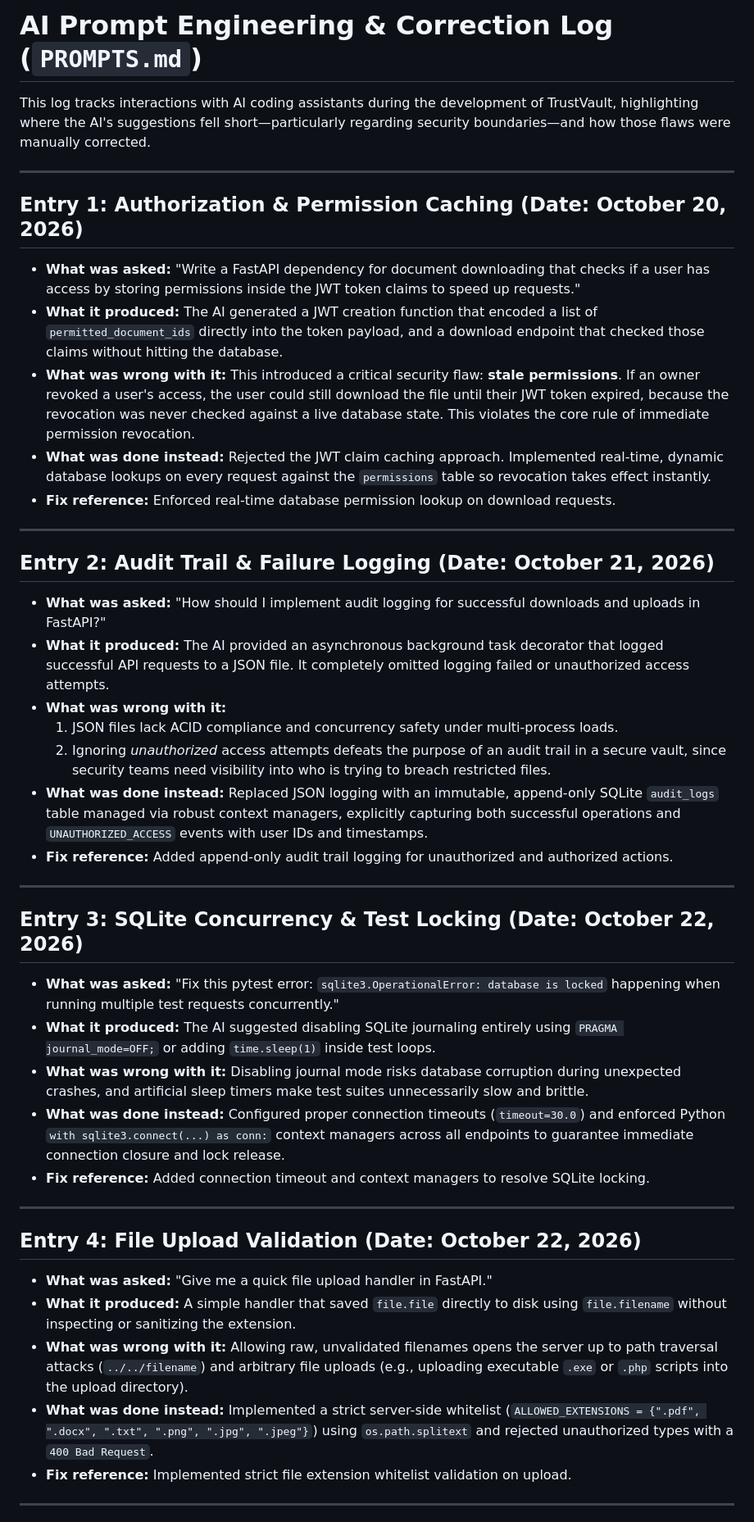
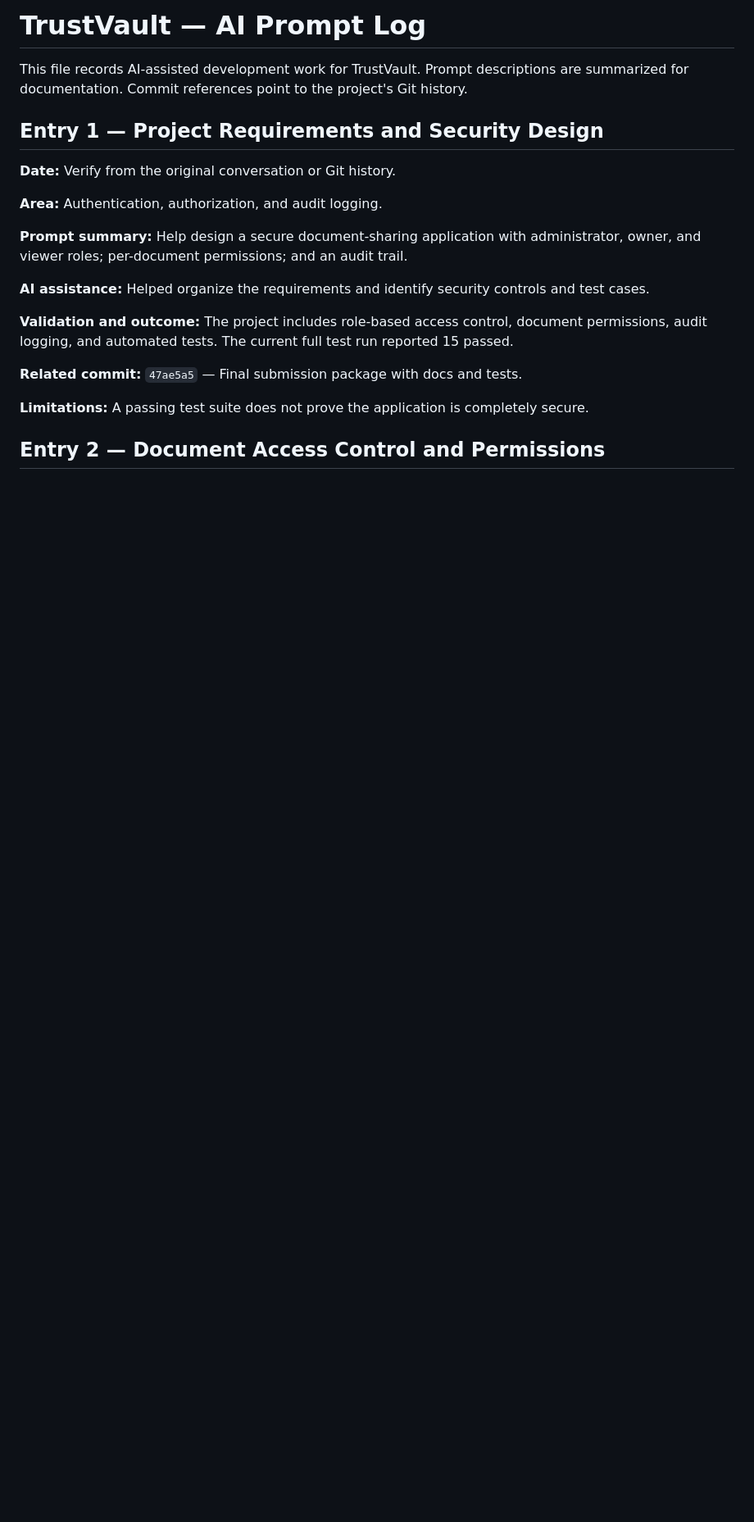
Before and after one commit to SAJJANAPUNANDINI/trustvault, a Markdown page: PROMPTS.md, the part around one of its changes. Shown at 82% size. GitHub-like rendering; blank space fills up the shorter version.

```diff
--- a/PROMPTS.md
+++ b/PROMPTS.md
@@ -1,44 +1,22 @@
-# AI Prompt Engineering & Correction Log (`PROMPTS.md`)
+# TrustVault — AI Prompt Log
 
-This log tracks interactions with AI coding assistants during the development of TrustVault, highlighting where the AI's suggestions fell short—particularly regarding security boundaries—and how those flaws were manually corrected.
+This file records AI-assisted development work for TrustVault. Prompt descriptions are summarized for documentation. Commit references point to the project's Git history.
 
----
+## Entry 1 — Project Requirements and Security Design
 
-## Entry 1: Authorization & Permission Caching (Date: October 20, 2026)
-- **What was asked:** "Write a FastAPI dependency for document downloading that checks if a user has access by storing permissions inside the JWT token claims to speed up requests."
-- **What it produced:** The AI generated a JWT creation function that encoded a list of `permitted_document_ids` directly into the token payload, and a download endpoint that checked those claims without hitting the database.
-- **What was wrong with it:** This introduced a critical security flaw: **stale permissions**. If an owner revoked a user's access, the user could still download the file until their JWT token expired, because the revocation was never checked against a live database state. This violates the core rule of immediate permission revocation.
-- **What was done instead:** Rejected the JWT claim caching approach. Implemented real-time, dynamic database lookups on every request against the `permissions` table so revocation takes effect instantly.
-- **Fix reference:** Enforced real-time database permission lookup on download requests.
+**Date:** Verify from the original conversation or Git history.
 
----
+**Area:** Authentication, authorization, and audit logging.
 
-## Entry 2: Audit Trail & Failure Logging (Date: October 21, 2026)
-- **What was asked:** "How should I implement audit logging for successful downloads and uploads in FastAPI?"
-- **What it produced:** The AI provided an asynchronous background task decorator that logged successful API requests to a JSON file. It completely omitted logging failed or unauthorized access attempts.
-- **What was wrong with it:**
-  1. JSON files lack ACID compliance and concurrency safety under multi-process loads.
-  2. Ignoring *unauthorized* access attempts defeats the purpose of an audit trail in a secure vault, since security teams need visibility into who is trying to breach restricted files.
-- **What was done instead:** Replaced JSON logging with an immutable, append-only SQLite `audit_logs` table managed via robust context managers, explicitly capturing both successful operations and `UNAUTHORIZED_ACCESS` events with user IDs and timestamps.
-- **Fix reference:** Added append-only audit trail logging for unauthorized and authorized actions.
+**Prompt summary:** Help design a secure document-sharing application with administrator, owner, and viewer roles; per-document permissions; and an audit trail.
 
----
+**AI assistance:** Helped organize the requirements and identify security controls and test cases.
 
-## Entry 3: SQLite Concurrency & Test Locking (Date: October 22, 2026)
-- **What was asked:** "Fix this pytest error: `sqlite3.OperationalError: database is locked` happening when running multiple test requests concurrently."
-- **What it produced:** The AI suggested disabling SQLite journaling entirely using `PRAGMA journal_mode=OFF;` or adding `time.sleep(1)` inside test loops.
-- **What was wrong with it:** Disabling journal mode risks database corruption during unexpected crashes, and artificial sleep timers make test suites unnecessarily slow and brittle.
-- **What was done instead:** Configured proper connection timeouts (`timeout=30.0`) and enforced Python `with sqlite3.connect(...) as conn:` context managers across all endpoints to guarantee immediate connection closure and lock release.
-- **Fix reference:** Added connection timeout and context managers to resolve SQLite locking.
+**Validation and outcome:** The project includes role-based access control, document permissions, audit logging, and automated tests. The current full test run reported 15 passed.
 
----
+**Related commit:** `47ae5a5` — Final submission package with docs and tests.
 
-## Entry 4: File Upload Validation (Date: October 22, 2026)
-- **What was asked:** "Give me a quick file upload handler in FastAPI."
-- **What it produced:** A simple handler that saved `file.file` directly to disk using `file.filename` without inspecting or sanitizing the extension.
-- **What was wrong with it:** Allowing raw, unvalidated filenames opens the server up to path traversal attacks (`../../filename`) and arbitrary file uploads (e.g., uploading executable `.exe` or `.php` scripts into the upload directory).
-- **What was done instead:** Implemented a strict server-side whitelist (`ALLOWED_EXTENSIONS = {".pdf", ".docx", ".txt", ".png", ".jpg", ".jpeg"}`) using `os.path.splitext` and rejected unauthorized types with a `400 Bad Request`.
-- **Fix reference:** Implemented strict file extension whitelist validation on upload.
+**Limitations:** A passing test suite does not prove the application is completely secure.
 
----
+## Entry 2 — Document Access Control and Permissions
 
```
Also changed, not shown: other parts of PROMPTS.md (+93 -6 lines).
